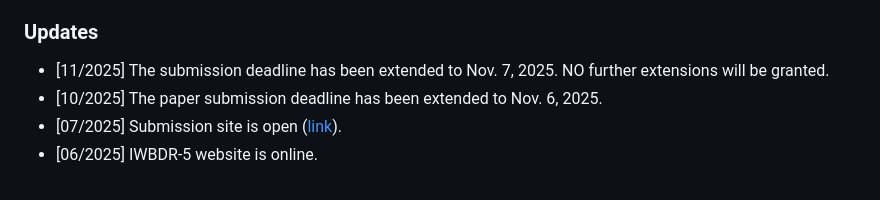
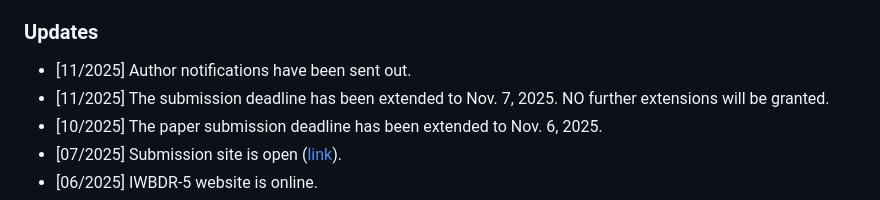
Before and after one commit to apecs-lab/iwbdr25, a Markdown page: pages/introductions.md, the part around the change. Rendered like a GitHub page.

```diff
--- a/pages/introductions.md
+++ b/pages/introductions.md
@@ -41,6 +41,7 @@ new research directions, and foster new collaborations within the community.
 
 ### Updates
 
+* [11/2025] Author notifications have been sent out.
 * [11/2025] The submission deadline has been extended to Nov. 7, 2025. NO further extensions will be granted.
 * [10/2025] The paper submission deadline has been extended to Nov. 6, 2025.
 * [07/2025] Submission site is open ([link](https://wi-lab.com/cyberchair/2025/bigdata25/scripts/submit.php?subarea=S01&undisplay_detail=1&wh=/cyberchair/2025/bigdata25/scripts/ws_submit.php)).
```
